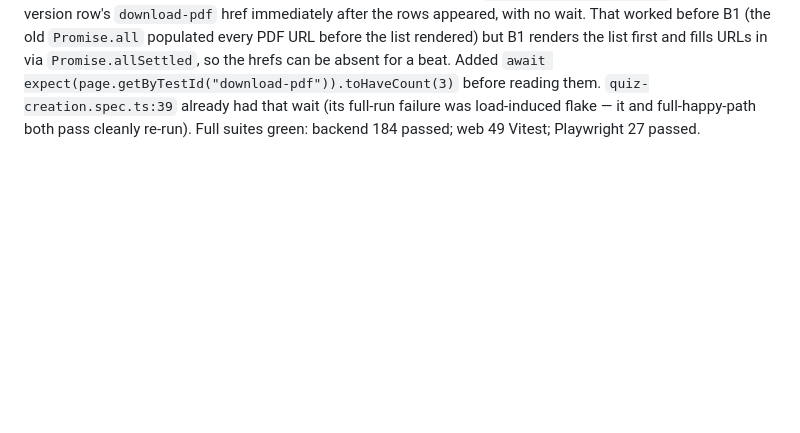
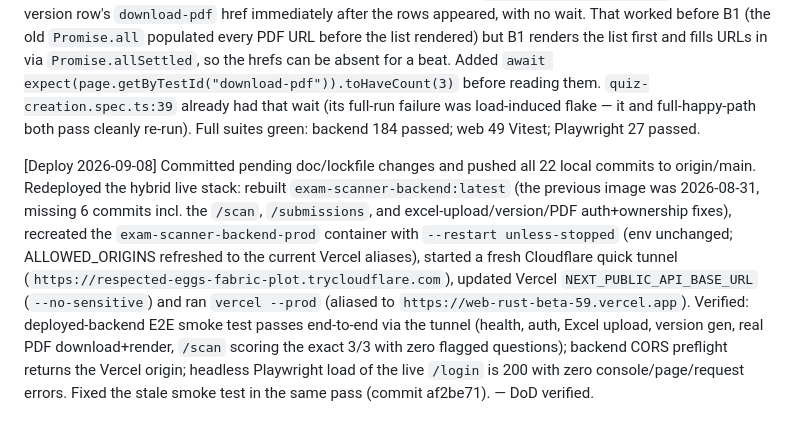
Before and after one commit to LHedi22/Quiz-App---MedTech, a Markdown page: docs/PROGRESS.md, the part around the change. Drawn GitHub-style; blank space fills up the shorter version.

Commit message:
docs: log the 2026-09-08 redeploy in PROGRESS.md
Co-Authored-By: Claude Sonnet 5 <noreply@anthropic.com>
Claude-Session: https://claude.ai/code/session_01GzjKhpJnryGoT3KTqjF1Wk

```diff
--- a/docs/PROGRESS.md
+++ b/docs/PROGRESS.md
@@ -277,3 +277,5 @@ Web. `/submissions/[id]` rebuilt from a flagged-only review panel into a full an
 [Web-app audit fix B8] No `error.tsx` / `loading.tsx` / `not-found.tsx` anywhere, and the server components `quizzes/page.tsx` / `results/page.tsx` awaited `listQuizzes` with no try/catch — a backend 500 / timeout / expired token threw straight to Next's raw error page (or a blank segment in prod). Added: `app/(app)/error.tsx` (client boundary, "Try again" → `reset()` + "Back to quizzes"), `app/(app)/loading.tsx` (segment fallback), `app/not-found.tsx` (root 404 with a home link). Wrapped both server-component fetches in try/catch that keeps the page shell and renders an inline `<Alert>` + a `ReloadButton` (`components/ReloadButton.tsx`, client, full reload) — `data-testid="load-error"`. Copy is intentionally minimal/generic — flagged for a UX wording pass. New `tests/error-states.test.tsx` (3 cases: error boundary + "Try again" calls reset; `QuizzesPage` keeps its shell + shows inline error when the fetch throws; renders the list on success — the server-component data path can't be Playwright-intercepted since it runs on the Next server) and `e2e/error-states.spec.ts` (unknown route → 404 page). Verified: 49 Vitest passed (up from 46); `tsc`/`eslint`/`next build` clean; Playwright error-states + quiz-creation + results-dashboard green. — DoD verified.
 
 [Web-app audit fix B1 follow-up] The full Playwright run surfaced that `full-happy-path.spec.ts` read each version row's `download-pdf` href immediately after the rows appeared, with no wait. That worked before B1 (the old `Promise.all` populated every PDF URL before the list rendered) but B1 renders the list first and fills URLs in via `Promise.allSettled`, so the hrefs can be absent for a beat. Added `await expect(page.getByTestId("download-pdf")).toHaveCount(3)` before reading them. `quiz-creation.spec.ts:39` already had that wait (its full-run failure was load-induced flake — it and full-happy-path both pass cleanly re-run). Full suites green: backend 184 passed; web 49 Vitest; Playwright 27 passed.
+
+[Deploy 2026-09-08] Committed pending doc/lockfile changes and pushed all 22 local commits to origin/main. Redeployed the hybrid live stack: rebuilt `exam-scanner-backend:latest` (the previous image was 2026-08-31, missing 6 commits incl. the `/scan`, `/submissions`, and excel-upload/version/PDF auth+ownership fixes), recreated the `exam-scanner-backend-prod` container with `--restart unless-stopped` (env unchanged; ALLOWED_ORIGINS refreshed to the current Vercel aliases), started a fresh Cloudflare quick tunnel (`https://respected-eggs-fabric-plot.trycloudflare.com`), updated Vercel `NEXT_PUBLIC_API_BASE_URL` (`--no-sensitive`) and ran `vercel --prod` (aliased to `https://web-rust-beta-59.vercel.app`). Verified: deployed-backend E2E smoke test passes end-to-end via the tunnel (health, auth, Excel upload, version gen, real PDF download+render, `/scan` scoring the exact 3/3 with zero flagged questions); backend CORS preflight returns the Vercel origin; headless Playwright load of the live `/login` is 200 with zero console/page/request errors. Fixed the stale smoke test in the same pass (commit af2be71). — DoD verified.
```
